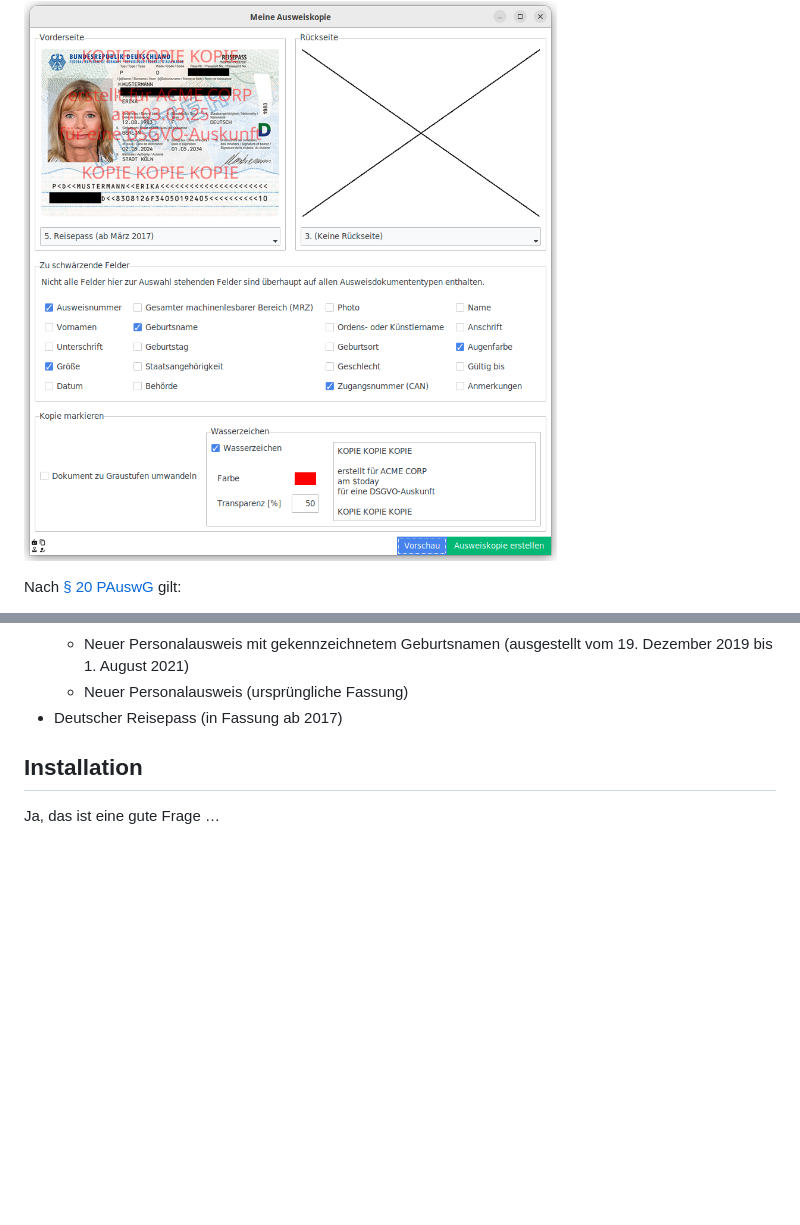
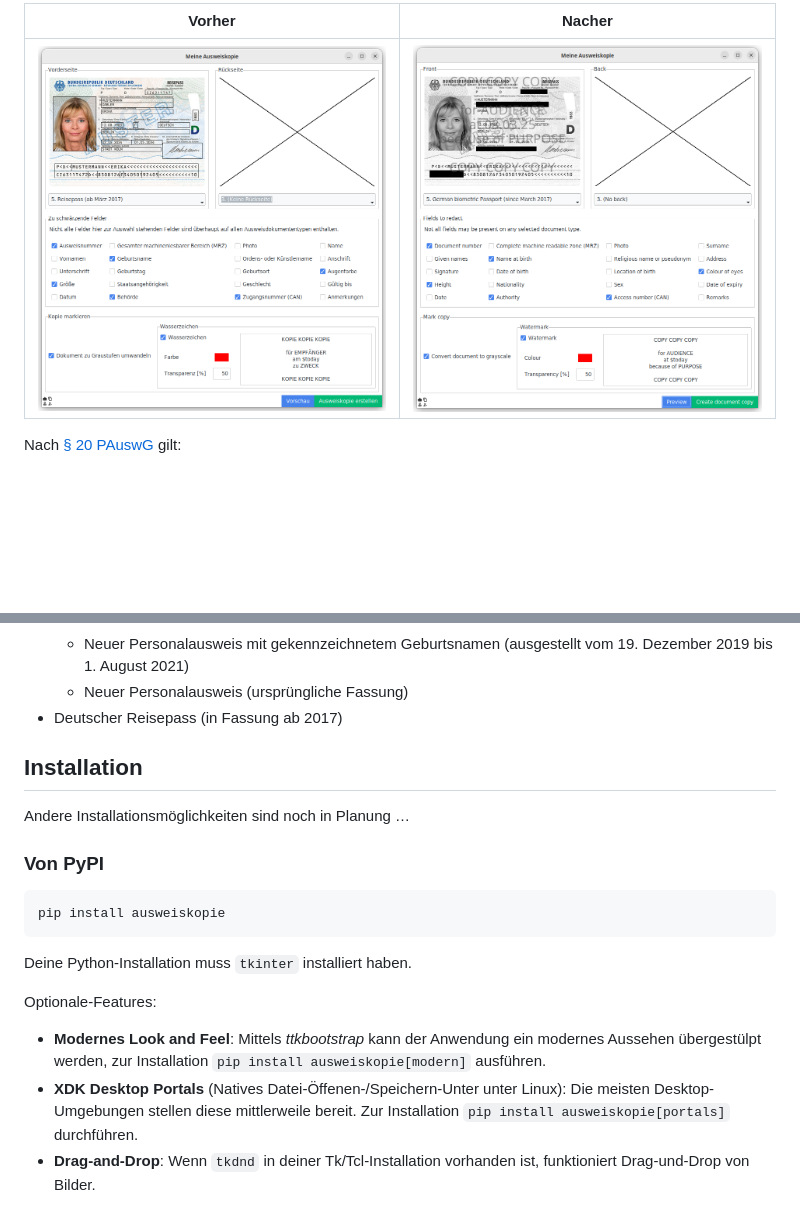
Before and after one commit to Varbin/ausweiskopie, a Markdown page: README.md, 2 parts joined by grey strips. Rendered like a GitHub page; pictures changed too: doc/img.png (deleted), doc/img_de_before.png (added), doc/img_en_after.png (added); blank space fills up the shorter version.

Commit message:
Add bilingual readme and before/after screenshots.

````diff
--- a/README.md
+++ b/README.md
@@ -4,5 +42,8 @@
 
-![Screenshot eines Computerprograms. Es ist ein geschwärzter Ausweis abgebildet, und darunter alle möglichen Felder.](./doc/img.png)
+
+| Vorher                                                                                                                                    | Nacher                                                                                                                                                   |
+|-------------------------------------------------------------------------------------------------------------------------------------------|----------------------------------------------------------------------------------------------------------------------------------------------------------|
+| ![Screenshot eines Computerprograms. Es ist eine Reisepasskarte abgebildet, und darunter alle möglichen Felder.](./doc/img_de_before.png) | ![Gleiches Programm, die Felder im Pass sind nun geschwärzt, außerdem ist er schwarz-weiß und mit einem Wasserzeichen versehen.](./doc/img_en_after.png) |
 
 Nach [§&nbsp;20 PAuswG](https://www.gesetze-im-internet.de/pauswg/__20.html) gilt:
 
@@ -21,4 +62,17 @@ Folgende Ausweistypen werden unterstützt:
 
 ## Installation
 
-Ja, das ist eine gute Frage …
+Andere Installationsmöglichkeiten sind noch in Planung …
+
+### Von PyPI
+
+```
+pip install ausweiskopie
+```
+
+Deine Python-Installation muss `tkinter` installiert haben.
+
+Optionale-Features:
+ - **Modernes Look and Feel**: Mittels *ttkbootstrap* kann der Anwendung ein modernes Aussehen übergestülpt werden, zur Installation `pip install ausweiskopie[modern]` ausführen.
+ - **XDK Desktop Portals** (Natives Datei-Öffenen-/Speichern-Unter unter Linux): Die meisten Desktop-Umgebungen stellen diese mittlerweile bereit. Zur Installation `pip install ausweiskopie[portals]` durchführen.
+ - **Drag-and-Drop**: Wenn `tkdnd` in deiner Tk/Tcl-Installation vorhanden ist, funktioniert Drag-und-Drop von Bilder.
````
Also changed, not shown: other parts of README.md (+39 -1 lines), doc/img_de_after.png (added), doc/img_en_before.png (added).
